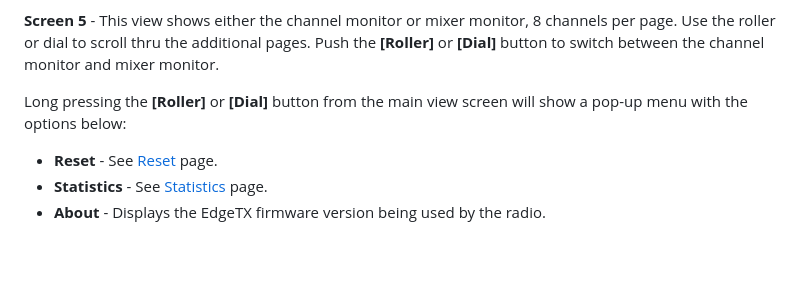
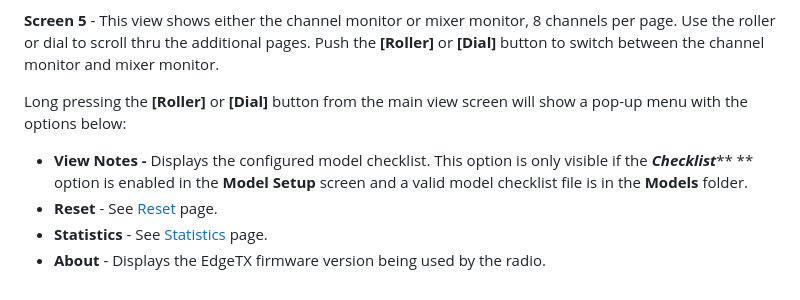
Before and after one commit to EdgeTX/edgetx-user-manual, a Markdown page: b-and-w-radios/main-view/README.md, the part around one of its changes. Rendered like a GitHub page; blank space fills up the shorter version.

```diff
--- a/b-and-w-radios/main-view/README.md
+++ b/b-and-w-radios/main-view/README.md
@@ -40,6 +40,7 @@ The main view is the default view normally used during radio operation. This vie
 
 Long pressing the **\[Roller]** or **\[Dial]** button from the main view screen will show a pop-up menu with the options below:
 
+* **View Notes -** Displays the configured model checklist. This option is only visible if the _**Checklist**_** ** option is enabled in the **Model Setup** screen and a valid model checklist file is in the **Models** folder.
 * **Reset** - See [Reset](reset.md) page.
 * **Statistics** - See [Statistics](statistics.md) page.
 * **About** - Displays the EdgeTX firmware version being used by the radio.
```
Also changed, not shown: other parts of b-and-w-radios/main-view/README.md (+1 -1 lines), SUMMARY.md (+2 -1 lines), b-and-w-radios/model-select.md (added, +28 -0 lines), .gitbook/assets/bwmodelsel.png (added).
